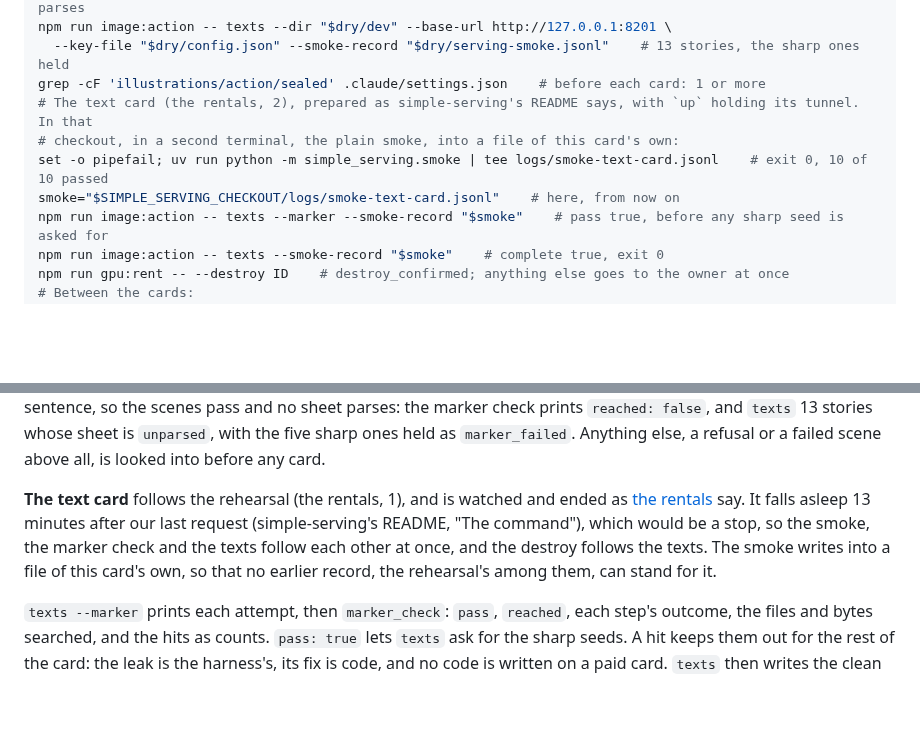
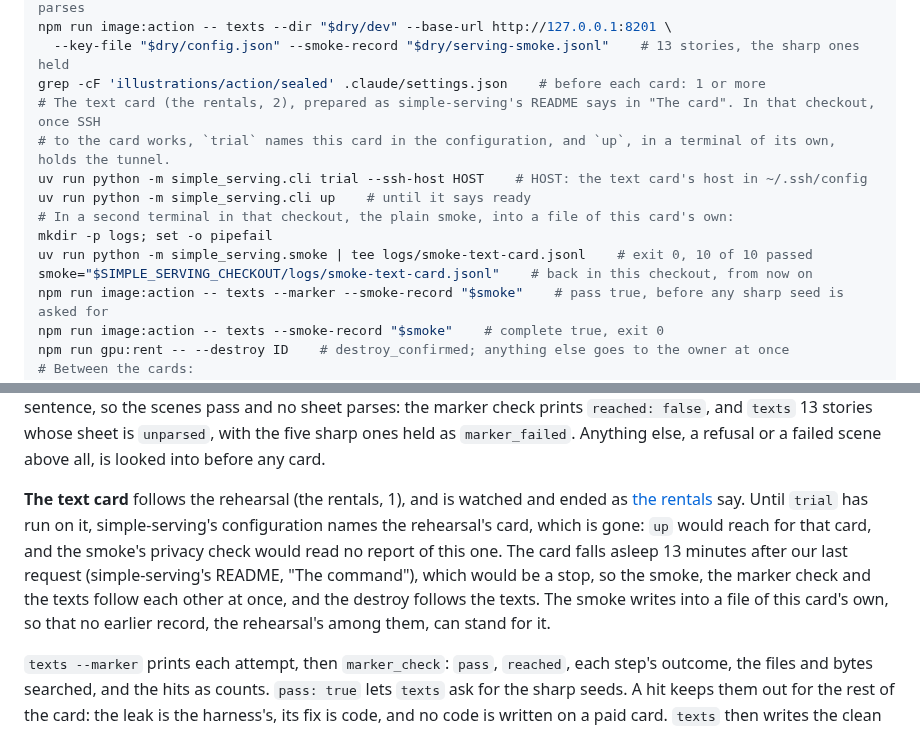
Before and after one commit to jointsome0-lgtm/simple-story-chat, a Markdown page: docs/action-experiment.md, 2 parts joined by grey strips. GitHub-like rendering; blank space fills up the shorter version.

Commit message:
Name the text card in simple-serving's configuration before its up: trial --ssh-host on that card, since until then the configuration names the rehearsal's card, which is gone, so up would reach for it and the smoke's privacy check would read no report of this one; and make the smoke's logs/ before tee writes into it
Co-Authored-By: Claude Opus 5.5 <noreply@anthropic.com>
Claude-Session: https://claude.ai/code/session_011Z8fAUtDxZeb4j9HQjMrdN

```diff
--- a/docs/action-experiment.md
+++ b/docs/action-experiment.md
@@ -608,10 +608,14 @@ npm run image:action -- texts --marker --dir "$dry/dev" --base-url http://127.0.
 npm run image:action -- texts --dir "$dry/dev" --base-url http://127.0.0.1:8201 \
   --key-file "$dry/config.json" --smoke-record "$dry/serving-smoke.jsonl"    # 13 stories, the sharp ones held
 grep -cF 'illustrations/action/sealed' .claude/settings.json    # before each card: 1 or more
-# The text card (the rentals, 2), prepared as simple-serving's README says, with `up` holding its tunnel. In that
-# checkout, in a second terminal, the plain smoke, into a file of this card's own:
-set -o pipefail; uv run python -m simple_serving.smoke | tee logs/smoke-text-card.jsonl    # exit 0, 10 of 10 passed
-smoke="$SIMPLE_SERVING_CHECKOUT/logs/smoke-text-card.jsonl"    # here, from now on
+# The text card (the rentals, 2), prepared as simple-serving's README says in "The card". In that checkout, once SSH
+# to the card works, `trial` names this card in the configuration, and `up`, in a terminal of its own, holds the tunnel.
+uv run python -m simple_serving.cli trial --ssh-host HOST    # HOST: the text card's host in ~/.ssh/config
+uv run python -m simple_serving.cli up    # until it says ready
+# In a second terminal in that checkout, the plain smoke, into a file of this card's own:
+mkdir -p logs; set -o pipefail
+uv run python -m simple_serving.smoke | tee logs/smoke-text-card.jsonl    # exit 0, 10 of 10 passed
+smoke="$SIMPLE_SERVING_CHECKOUT/logs/smoke-text-card.jsonl"    # back in this checkout, from now on
 npm run image:action -- texts --marker --smoke-record "$smoke"    # pass true, before any sharp seed is asked for
 npm run image:action -- texts --smoke-record "$smoke"    # complete true, exit 0
 npm run gpu:rent -- --destroy ID    # destroy_confirmed; anything else goes to the owner at once
@@ -687,9 +691,11 @@ whose sheet is `unparsed`, with the five sharp ones held as `marker_failed`. Any
 above all, is looked into before any card.
 
 **The text card** follows the rehearsal (the rentals, 1), and is watched and ended as [the rentals](#the-rentals) say.
-It falls asleep 13 minutes after our last request (simple-serving's README, "The command"), which would be a stop, so
-the smoke, the marker check and the texts follow each other at once, and the destroy follows the texts. The smoke
-writes into a file of this card's own, so that no earlier record, the rehearsal's among them, can stand for it.
+Until `trial` has run on it, simple-serving's configuration names the rehearsal's card, which is gone: `up` would
+reach for that card, and the smoke's privacy check would read no report of this one. The card falls asleep 13 minutes
+after our last request (simple-serving's README, "The command"), which would be a stop, so the smoke, the marker check
+and the texts follow each other at once, and the destroy follows the texts. The smoke writes into a file of this
+card's own, so that no earlier record, the rehearsal's among them, can stand for it.
 
 `texts --marker` prints each attempt, then `marker_check`: `pass`, `reached`, each step's outcome, the files and bytes
 searched, and the hits as counts. `pass: true` lets `texts` ask for the sharp seeds. A hit keeps them out for the rest
```
